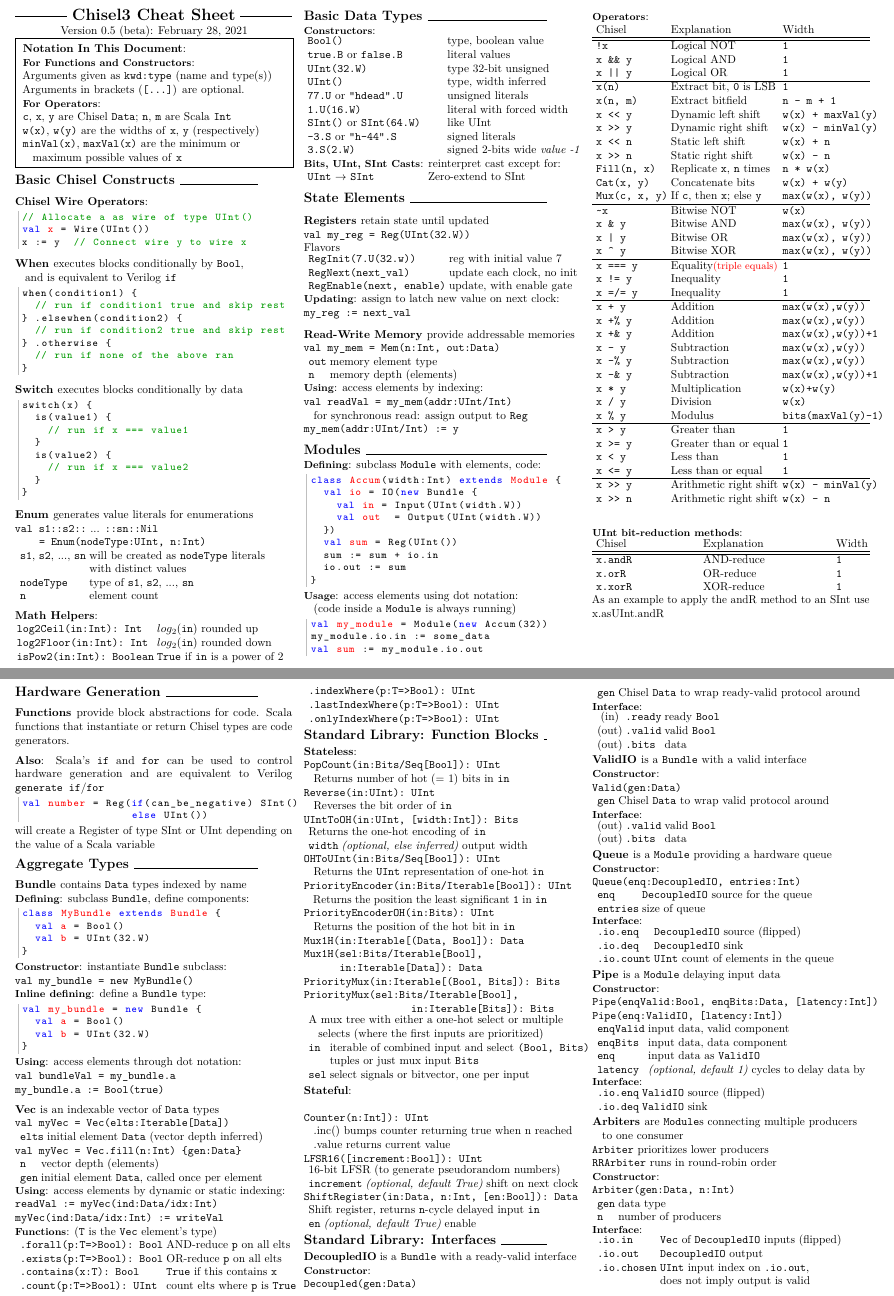
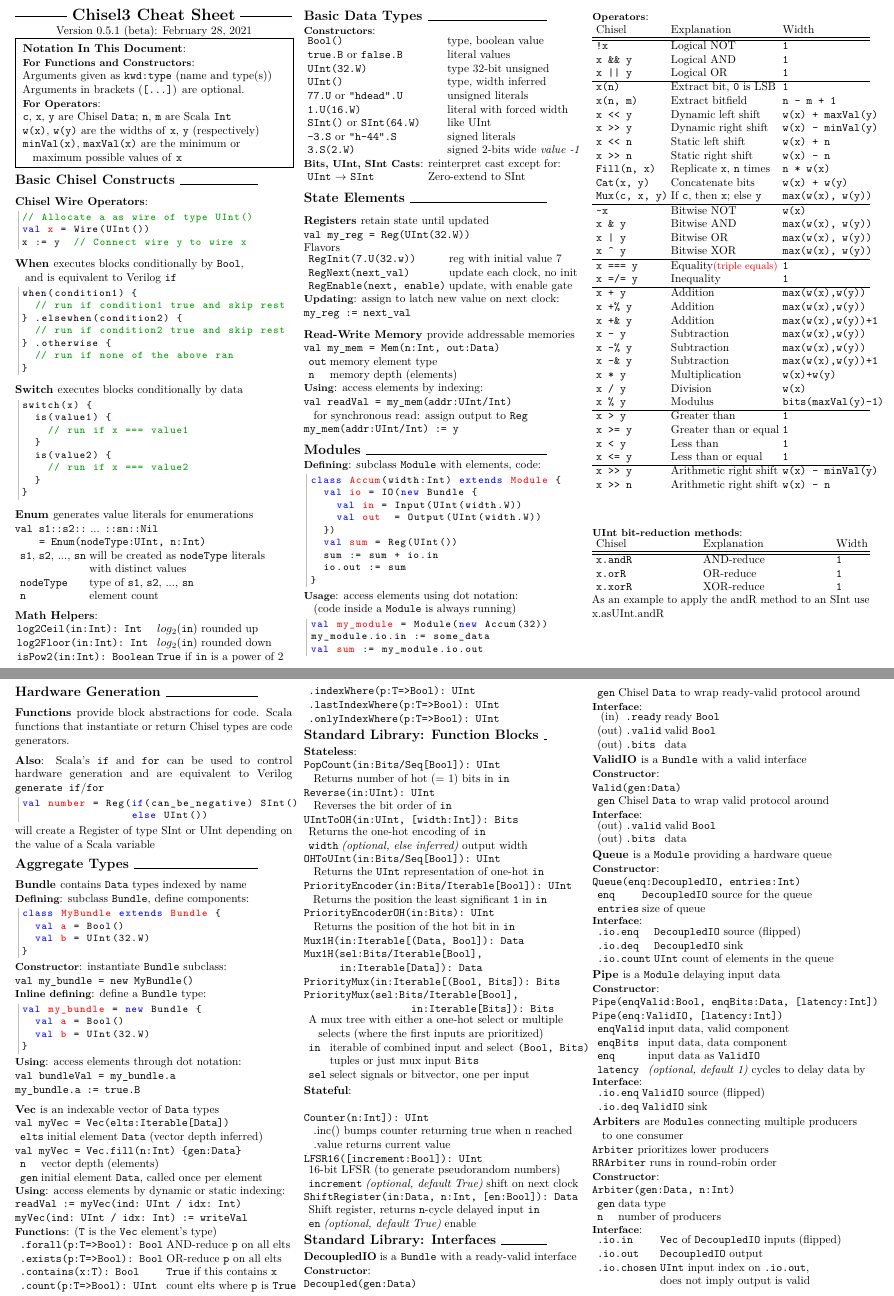
Before and after one commit to freechipsproject/chisel-cheatsheet, a LaTeX document (main.tex): two parts of pages 1 and 2 of 2, joined at a grey line, cut so that both start at the same text. Compiled offline with pdfLaTeX.

Commit message:
overleaf edits by jack.koenig3 to update for recent chisel changes

```diff
--- a/main.tex
+++ b/main.tex
@@ -42,7 +42,7 @@
 
 \ruleline{\Large{\textbf{Chisel3 Cheat Sheet}}}
 \begin{center}
-Version 0.5 (beta): \today
+Version 0.5.1 (beta): \today
 \end{center}
 
 \fbox{ \parbox{0.95\columnwidth} {
@@ -199,7 +199,6 @@ Chisel & Explanation & Width \\
 \verb$x ^ y$ & Bitwise XOR & \verb$max(w(x), w(y))$ \\
 \hline
 \verb$x === y$ & Equality{\small\textcolor{red}{(triple equals)}} & \verb$1$ \\
-\verb$x != y$ & Inequality & \verb$1$ \\
 \verb$x =/= y$ & Inequality & \verb$1$ \\
 \hline
 \verb$x + y$ & Addition & \verb$max(w(x),w(y))$ \\
@@ -268,7 +267,7 @@ val my_bundle = new Bundle {
 \end{scala}
 \subsubsection{Using}: access elements through dot notation: \newline
 \verb$val bundleVal = my_bundle.a$ \newline
-\verb$my_bundle.a := Bool(true)$
+\verb$my_bundle.a := true.B$
 
 \subsection{Vec } is an indexable vector of \verb$Data$ types \newline
 \verb$val myVec = Vec(elts:Iterable[Data])$ \newline
@@ -282,8 +281,8 @@ val my_bundle = new Bundle {
 & \verb$gen$ & initial element \verb$Data$, called once per element \\
 \end{tabular}
 \subsubsection{Using}: access elements by dynamic or static indexing: \newline
-\verb$readVal := myVec(ind:Data/idx:Int)$ \newline
-\verb$myVec(ind:Data/idx:Int) := writeVal$
+\verb$readVal := myVec(ind: UInt / idx: Int)$ \newline
+\verb$myVec(ind: UInt / idx: Int) := writeVal$
 \subsubsection{Functions}: (\verb$T$ is the \verb$Vec$ element's type) \newline
 \begin{tabular}{l l l}
 & \verb$.forall(p:T=>Bool): Bool$ & AND-reduce \verb$p$ on all elts \\
```
